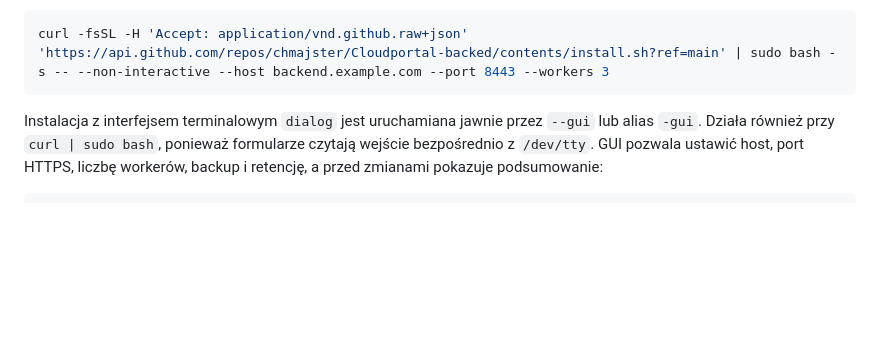
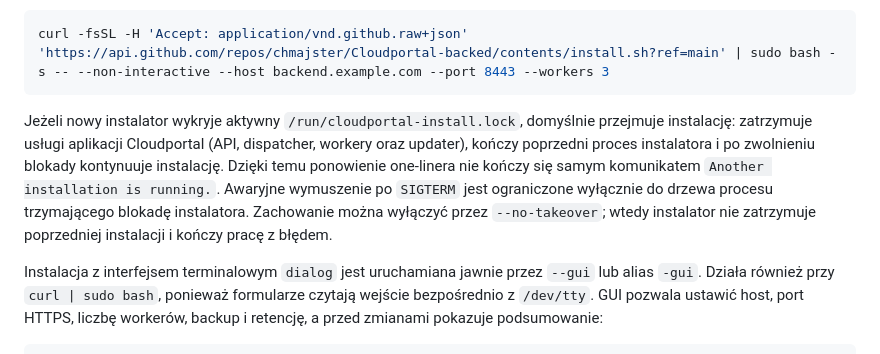
Before and after one commit to chmajster/Cloudportal-backed, a Markdown page: README.md, the part around the change. Rendered like a GitHub page; blank space fills up the shorter version.

Commit message:
Document installer lock takeover behavior

````diff
--- a/README.md
+++ b/README.md
@@ -23,6 +23,9 @@ Instalacja unattended / własny host i port:
 ```bash
 curl -fsSL -H 'Accept: application/vnd.github.raw+json' 'https://api.github.com/repos/chmajster/Cloudportal-backed/contents/install.sh?ref=main' | sudo bash -s -- --non-interactive --host backend.example.com --port 8443 --workers 3
 ```
+
+Jeżeli nowy instalator wykryje aktywny `/run/cloudportal-install.lock`, domyślnie przejmuje instalację: zatrzymuje usługi aplikacji Cloudportal (API, dispatcher, workery oraz updater), kończy poprzedni proces instalatora i po zwolnieniu blokady kontynuuje instalację. Dzięki temu ponowienie one-linera nie kończy się samym komunikatem `Another installation is running.`. Awaryjne wymuszenie po `SIGTERM` jest ograniczone wyłącznie do drzewa procesu trzymającego blokadę instalatora. Zachowanie można wyłączyć przez `--no-takeover`; wtedy instalator nie zatrzymuje poprzedniej instalacji i kończy pracę z błędem.
+
 
 Instalacja z interfejsem terminalowym `dialog` jest uruchamiana jawnie przez `--gui` lub alias `-gui`. Działa również przy `curl | sudo bash`, ponieważ formularze czytają wejście bezpośrednio z `/dev/tty`. GUI pozwala ustawić host, port HTTPS, liczbę workerów, backup i retencję, a przed zmianami pokazuje podsumowanie:
 
````
